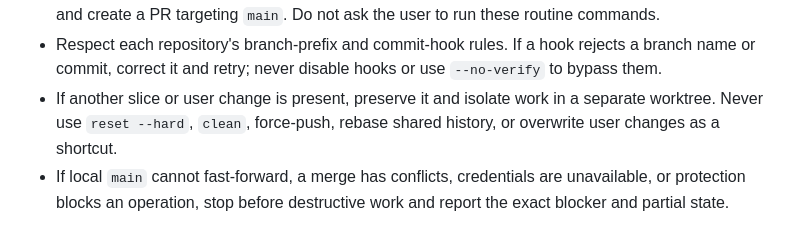
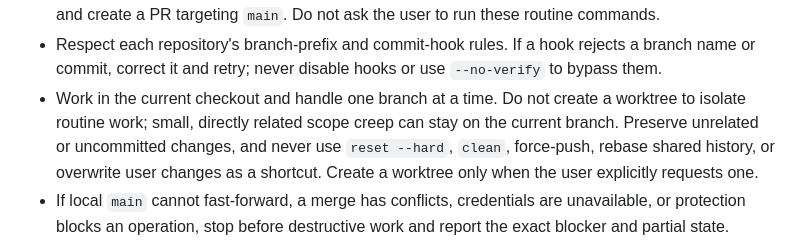
Before and after one commit to ajrsabet/terra-score-public-site, a Markdown page: .github/agents/TerraScore agent.agent.md, the part around the change. Rendered like a GitHub page.

Commit message:
chore: keep Terra Score workflow on one branch
Co-authored-by: Copilot <223556219+Copilot@users.noreply.github.com>

```diff
--- a/.github/agents/TerraScore agent.agent.md
+++ b/.github/agents/TerraScore agent.agent.md
@@ -71,7 +71,7 @@ The user prefers efficient, evidence-based work. Defend an adequate solution bef
 - Run relevant checks and report their actual results; widen verification when risk or a failed focused check warrants it.
 - For feature/fix work, the agent owns Git setup and delivery: inspect status, fetch `origin`, fast-forward local `main`, create a dedicated branch, stage only task files, commit verified work, push the branch, and create a PR targeting `main`. Do not ask the user to run these routine commands.
 - Respect each repository's branch-prefix and commit-hook rules. If a hook rejects a branch name or commit, correct it and retry; never disable hooks or use `--no-verify` to bypass them.
-- If another slice or user change is present, preserve it and isolate work in a separate worktree. Never use `reset --hard`, `clean`, force-push, rebase shared history, or overwrite user changes as a shortcut.
+- Work in the current checkout and handle one branch at a time. Do not create a worktree to isolate routine work; small, directly related scope creep can stay on the current branch. Preserve unrelated or uncommitted changes, and never use `reset --hard`, `clean`, force-push, rebase shared history, or overwrite user changes as a shortcut. Create a worktree only when the user explicitly requests one.
 - If local `main` cannot fast-forward, a merge has conflicts, credentials are unavailable, or protection blocks an operation, stop before destructive work and report the exact blocker and partial state.
 - For multi-repository work, use the same task branch name per affected repo and create separate commits/PRs; report any partial failure explicitly.
 - Merge a PR only after the user explicitly approves. Never bypass required checks or protections. After an approved merge, sync local `main` and create a fresh branch for the next feature rather than stacking.
```
